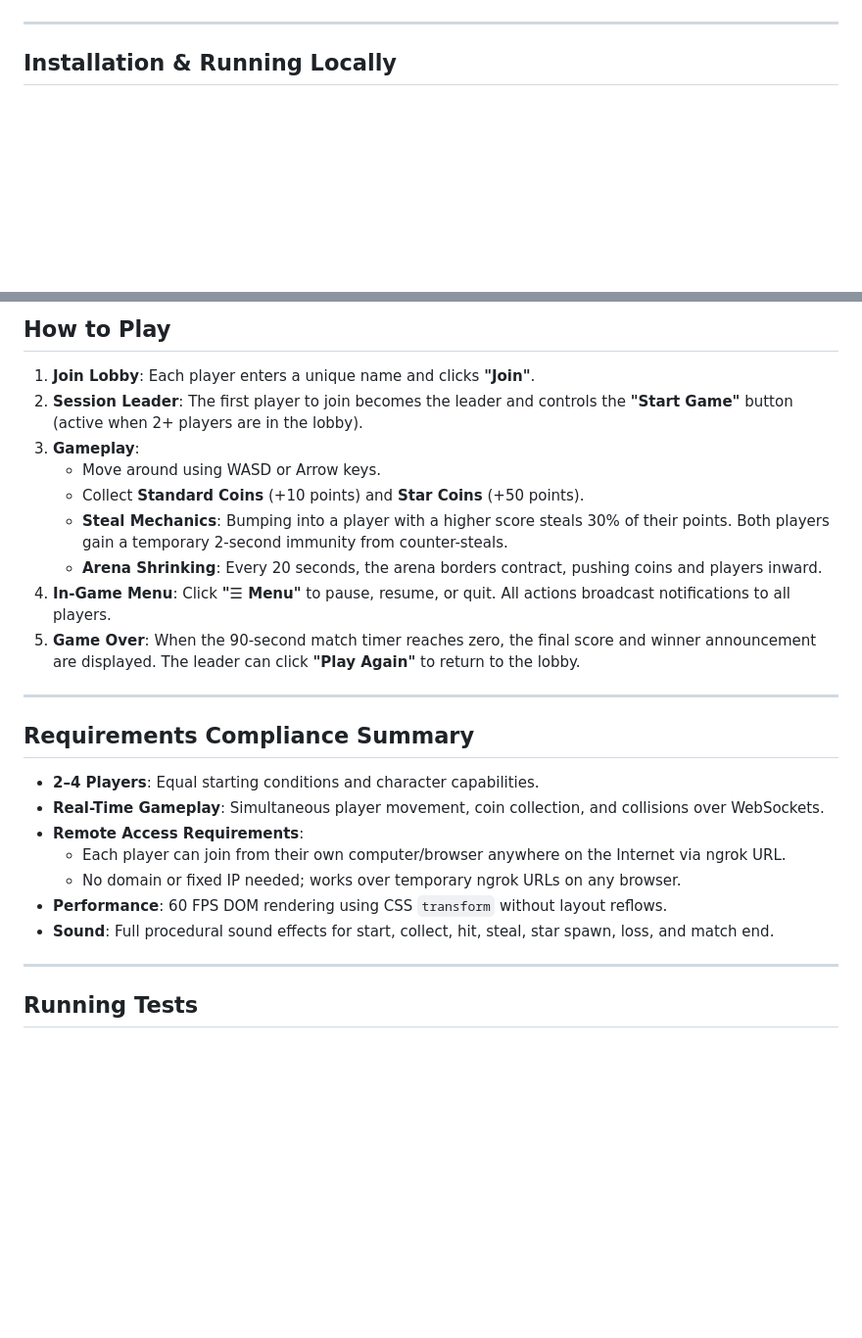
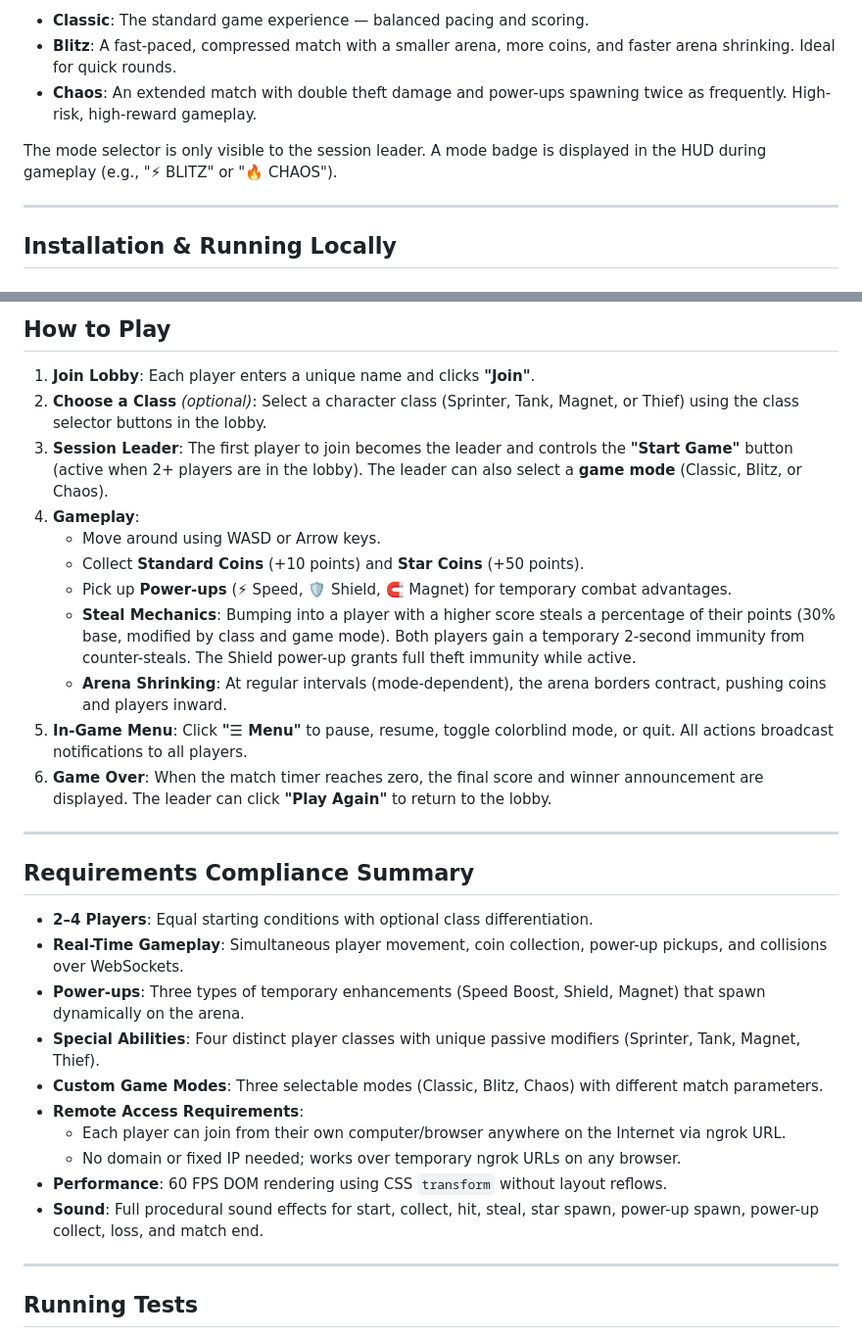
Before and after one commit to TrtxP/web-game, a Markdown page: README.md, 2 parts joined by grey strips. Shown at 98% size. GitHub-like rendering; blank space fills up the shorter version.

```diff
--- a/README.md
+++ b/README.md
@@ -21,3 +72,8 @@ A real-time browser-based multiplayer game (2–4 players) implemented **exclusi
+- **Classic**: The standard game experience — balanced pacing and scoring.
+- **Blitz**: A fast-paced, compressed match with a smaller arena, more coins, and faster arena shrinking. Ideal for quick rounds.
+- **Chaos**: An extended match with double theft damage and power-ups spawning twice as frequently. High-risk, high-reward gameplay.
+
+The mode selector is only visible to the session leader. A mode badge is displayed in the HUD during gameplay (e.g., "⚡ BLITZ" or "🔥 CHAOS").
 
 ---
 
@@ -65,26 +121,31 @@ npm run tunnel
 ## How to Play
 
 1. **Join Lobby**: Each player enters a unique name and clicks **"Join"**.
-2. **Session Leader**: The first player to join becomes the leader and controls the **"Start Game"** button (active when 2+ players are in the lobby).
-3. **Gameplay**:
+2. **Choose a Class** *(optional)*: Select a character class (Sprinter, Tank, Magnet, or Thief) using the class selector buttons in the lobby.
+3. **Session Leader**: The first player to join becomes the leader and controls the **"Start Game"** button (active when 2+ players are in the lobby). The leader can also select a **game mode** (Classic, Blitz, or Chaos).
+4. **Gameplay**:
    - Move around using WASD or Arrow keys.
    - Collect **Standard Coins** (+10 points) and **Star Coins** (+50 points).
-   - **Steal Mechanics**: Bumping into a player with a higher score steals 30% of their points. Both players gain a temporary 2-second immunity from counter-steals.
-   - **Arena Shrinking**: Every 20 seconds, the arena borders contract, pushing coins and players inward.
-4. **In-Game Menu**: Click **"☰ Menu"** to pause, resume, or quit. All actions broadcast notifications to all players.
-5. **Game Over**: When the 90-second match timer reaches zero, the final score and winner announcement are displayed. The leader can click **"Play Again"** to return to the lobby.
+   - Pick up **Power-ups** (⚡ Speed, 🛡️ Shield, 🧲 Magnet) for temporary combat advantages.
+   - **Steal Mechanics**: Bumping into a player with a higher score steals a percentage of their points (30% base, modified by class and game mode). Both players gain a temporary 2-second immunity from counter-steals. The Shield power-up grants full theft immunity while active.
+   - **Arena Shrinking**: At regular intervals (mode-dependent), the arena borders contract, pushing coins and players inward.
+5. **In-Game Menu**: Click **"☰ Menu"** to pause, resume, toggle colorblind mode, or quit. All actions broadcast notifications to all players.
+6. **Game Over**: When the match timer reaches zero, the final score and winner announcement are displayed. The leader can click **"Play Again"** to return to the lobby.
 
 ---
 
 ## Requirements Compliance Summary
 
-- **2–4 Players**: Equal starting conditions and character capabilities.
-- **Real-Time Gameplay**: Simultaneous player movement, coin collection, and collisions over WebSockets.
+- **2–4 Players**: Equal starting conditions with optional class differentiation.
+- **Real-Time Gameplay**: Simultaneous player movement, coin collection, power-up pickups, and collisions over WebSockets.
+- **Power-ups**: Three types of temporary enhancements (Speed Boost, Shield, Magnet) that spawn dynamically on the arena.
+- **Special Abilities**: Four distinct player classes with unique passive modifiers (Sprinter, Tank, Magnet, Thief).
+- **Custom Game Modes**: Three selectable modes (Classic, Blitz, Chaos) with different match parameters.
 - **Remote Access Requirements**:
   - Each player can join from their own computer/browser anywhere on the Internet via ngrok URL.
   - No domain or fixed IP needed; works over temporary ngrok URLs on any browser.
 - **Performance**: 60 FPS DOM rendering using CSS `transform` without layout reflows.
-- **Sound**: Full procedural sound effects for start, collect, hit, steal, star spawn, loss, and match end.
+- **Sound**: Full procedural sound effects for start, collect, hit, steal, star spawn, power-up spawn, power-up collect, loss, and match end.
 
 ---
 
```
Also changed, not shown: other parts of README.md (+52 -1 lines).
